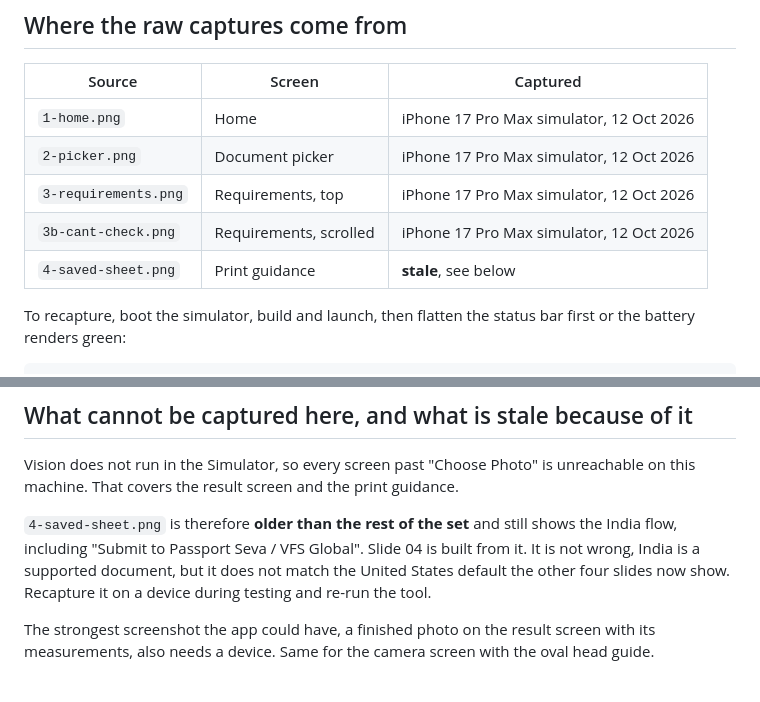
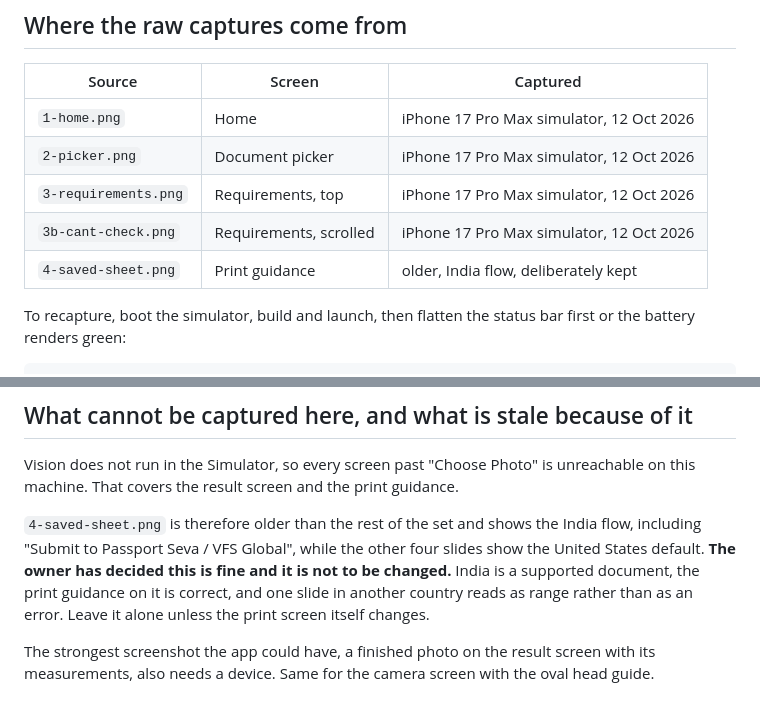
Before and after one commit to 17rohith29/passport-photo, a Markdown page: docs/store/README.md, 2 parts joined by grey strips. Rendered like a GitHub page.

Commit message:
Slide 4 keeps the India print flow, on purpose
It was flagged as stale and due for recapture on a device. The owner has
decided otherwise: the print guidance on it is correct, India is a supported
document, and one slide showing a different country reads as range rather
than as a mistake. Recorded as a decision so nobody "fixes" it later.

Co-Authored-By: Claude Opus 5 <noreply@anthropic.com>

```diff
--- a/docs/store/README.md
+++ b/docs/store/README.md
@@ -47,7 +47,7 @@ covers every iPhone.
 | `2-picker.png` | Document picker | iPhone 17 Pro Max simulator, 12 Oct 2026 |
 | `3-requirements.png` | Requirements, top | iPhone 17 Pro Max simulator, 12 Oct 2026 |
 | `3b-cant-check.png` | Requirements, scrolled | iPhone 17 Pro Max simulator, 12 Oct 2026 |
-| `4-saved-sheet.png` | Print guidance | **stale**, see below |
+| `4-saved-sheet.png` | Print guidance | older, India flow, deliberately kept |
 
 To recapture, boot the simulator, build and launch, then flatten the status bar first or the
 battery renders green:
@@ -66,10 +66,11 @@ is involved anywhere.
 Vision does not run in the Simulator, so every screen past "Choose Photo" is unreachable on this
 machine. That covers the result screen and the print guidance.
 
-`4-saved-sheet.png` is therefore **older than the rest of the set** and still shows the India
-flow, including "Submit to Passport Seva / VFS Global". Slide 04 is built from it. It is not
-wrong, India is a supported document, but it does not match the United States default the other
-four slides now show. Recapture it on a device during testing and re-run the tool.
+`4-saved-sheet.png` is therefore older than the rest of the set and shows the India flow,
+including "Submit to Passport Seva / VFS Global", while the other four slides show the United
+States default. **The owner has decided this is fine and it is not to be changed.** India is a
+supported document, the print guidance on it is correct, and one slide in another country
+reads as range rather than as an error. Leave it alone unless the print screen itself changes.
 
 The strongest screenshot the app could have, a finished photo on the result screen with its
 measurements, also needs a device. Same for the camera screen with the oval head guide.
```
